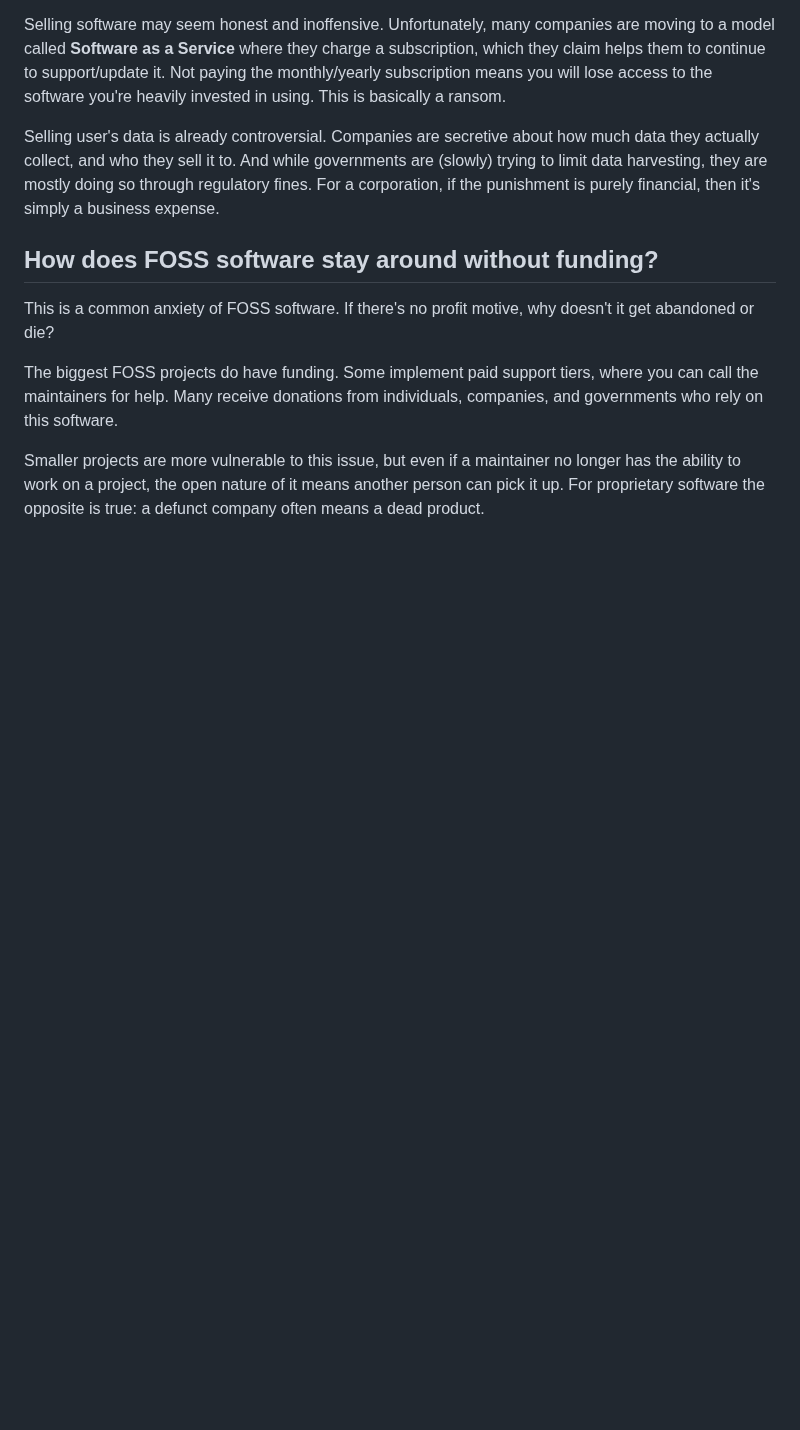
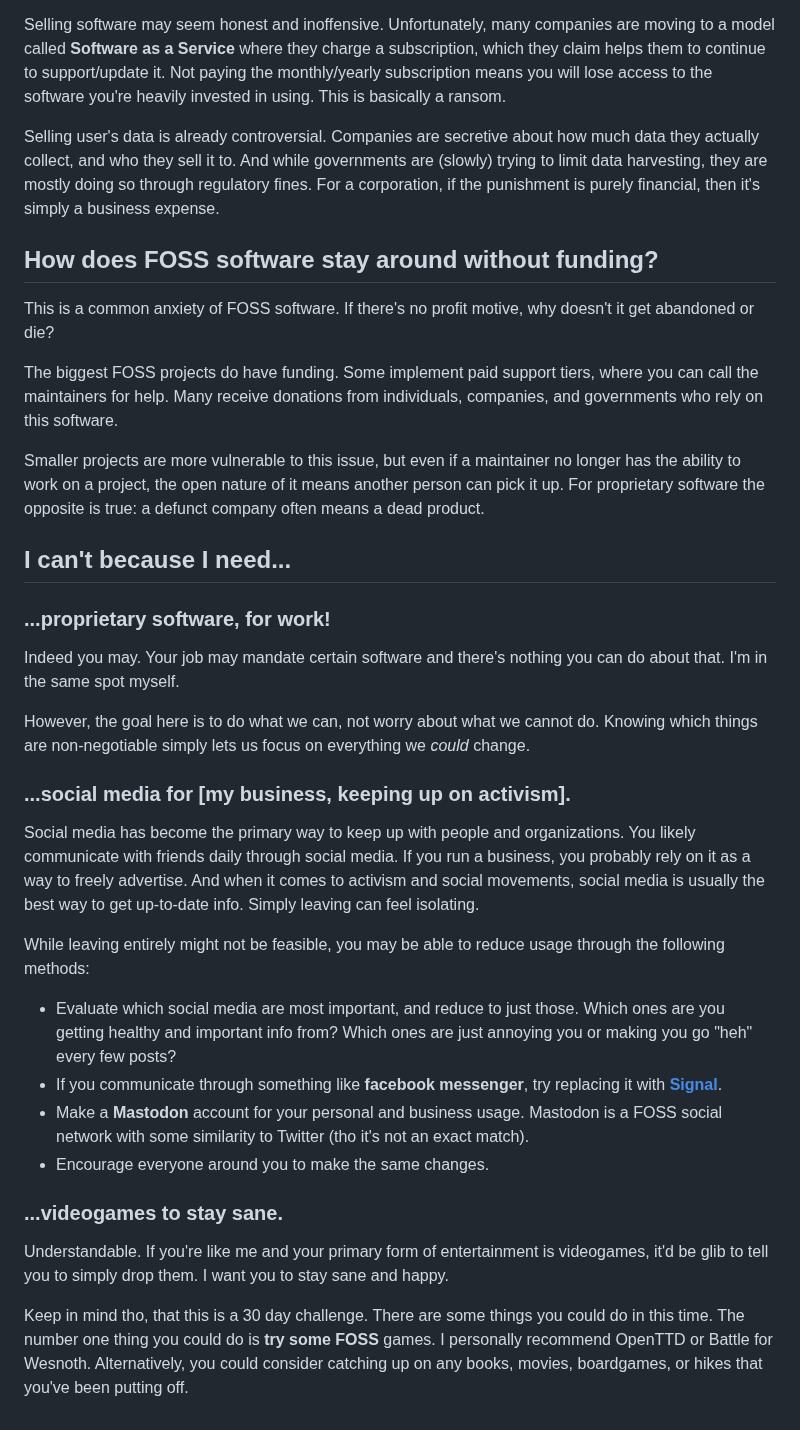
Before and after one commit to nixnull/nullarch, a Markdown page: 30dfosschallenge.md, the part around one of its changes. GitHub-like rendering; blank space fills up the shorter version.

Commit message:
improvements

```diff
--- a/30dfosschallenge.md
+++ b/30dfosschallenge.md
@@ -93,3 +84,28 @@ This is a common anxiety of FOSS software. If there's no profit motive, why does
 The biggest FOSS projects do have funding. Some implement paid support tiers, where you can call the maintainers for help. Many receive donations from individuals, companies, and governments who rely on this software.
 
 Smaller projects are more vulnerable to this issue, but even if a maintainer no longer has the ability to work on a project, the open nature of it means another person can pick it up. For proprietary software the opposite is true: a defunct company often means a dead product.
+
+## I can't because I need...
+
+### ...proprietary software, for work!
+
+Indeed you may. Your job may mandate certain software and there's nothing you can do about that. I'm in the same spot myself.
+
+However, the goal here is to do what we can, not worry about what we cannot do. Knowing which things are non-negotiable simply lets us focus on everything we *could* change.
+
+### ...social media for [my business, keeping up on activism].
+
+Social media has become the primary way to keep up with people and organizations. You likely communicate with friends daily through social media. If you run a business, you probably rely on it as a way to freely advertise. And when it comes to activism and social movements, social media is usually the best way to get up-to-date info. Simply leaving can feel isolating.
+
+While leaving entirely might not be feasible, you may be able to reduce usage through the following methods:
+
+* Evaluate which social media are most important, and reduce to just those. Which ones are you getting healthy and important info from? Which ones are just annoying you or making you go "heh" every few posts?
+* If you communicate through something like **facebook messenger**, try replacing it with **[Signal](https://signal.org/)**.
+* Make a **Mastodon** account for your personal and business usage. Mastodon is a FOSS social network with some similarity to Twitter (tho it's not an exact match).
+* Encourage everyone around you to make the same changes.
+
+### ...videogames to stay sane.
+
+Understandable. If you're like me and your primary form of entertainment is videogames, it'd be glib to tell you to simply drop them. I want you to stay sane and happy.
+
+Keep in mind tho, that this is a 30 day challenge. There are some things you could do in this time. The number one thing you could do is **try some FOSS** games. I personally recommend OpenTTD or Battle for Wesnoth. Alternatively, you could consider catching up on any books, movies, boardgames, or hikes that you've been putting off.
```
Also changed, not shown: other parts of 30dfosschallenge.md (+1 -10 lines).
